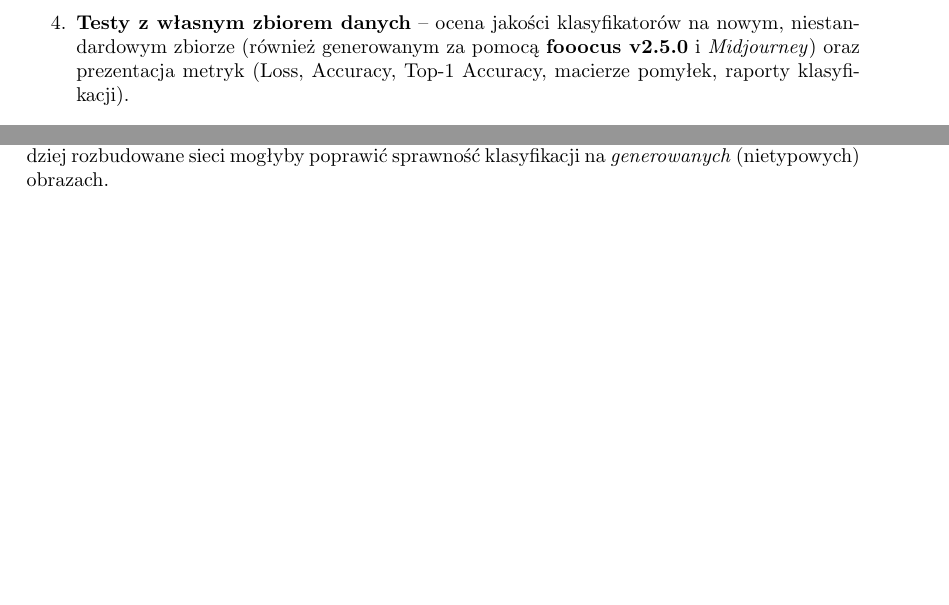
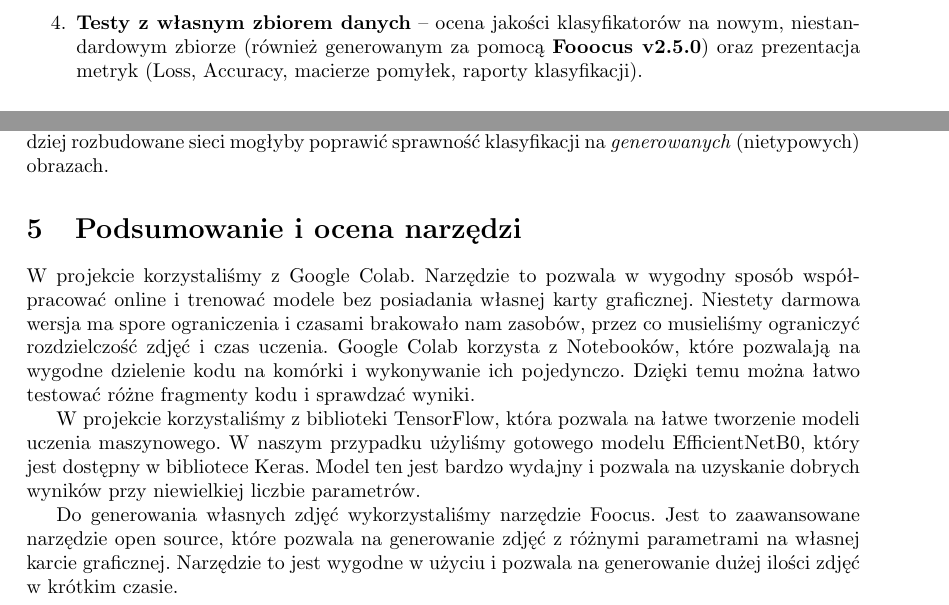
Before and after one commit to karoldus/UMIR_projekt, a LaTeX document (main.tex, which reads podsumowanie.tex, z3.tex): two parts of pages 10 and 17 of 17, joined at a grey line, cut so that both start at the same text, the shorter picture padded with empty space. Compiled offline with pdfLaTeX.

Commit message:
Update main document and add summary section with tool evaluation

```diff
--- a/main.tex
+++ b/main.tex
@@ -68,7 +68,7 @@
 \section{Zadanie 3: Wizualizacja}
 \input{z3.tex}
 
-% \section{Podsumowanie}
-% \input{podsumowanie.tex}
+\section{Podsumowanie i ocena narzędzi}
+\input{podsumowanie.tex}
 
 \end{document}
--- a/podsumowanie.tex
+++ b/podsumowanie.tex
@@ -0,0 +1,5 @@
+W projekcie korzystaliśmy z Google Colab. Narzędzie to pozwala w wygodny sposób współpracować online i trenować modele bez posiadania własnej karty graficznej. Niestety darmowa wersja ma spore ograniczenia i czasami brakowało nam zasobów, przez co musieliśmy ograniczyć rozdzielczość zdjęć i czas uczenia. Google Colab korzysta z Notebooków, które pozwalają na wygodne dzielenie kodu na komórki i wykonywanie ich pojedynczo. Dzięki temu można łatwo testować różne fragmenty kodu i sprawdzać wyniki.
+
+W projekcie korzystaliśmy z biblioteki TensorFlow, która pozwala na łatwe tworzenie modeli uczenia maszynowego. W naszym przypadku użyliśmy gotowego modelu EfficientNetB0, który jest dostępny w bibliotece Keras. Model ten jest bardzo wydajny i pozwala na uzyskanie dobrych wyników przy niewielkiej liczbie parametrów.
+
+Do generowania własnych zdjęć wykorzystaliśmy narzędzie Foocus. Jest to zaawansowane narzędzie open source, które pozwala na generowanie zdjęć z różnymi parametrami na własnej karcie graficznej. Narzędzie to jest wygodne w użyciu i pozwala na generowanie dużej ilości zdjęć w krótkim czasie.
--- a/z3.tex
+++ b/z3.tex
@@ -6,7 +6,7 @@ Celem zadania trzeciego było wykonanie wszechstronnej wizualizacji i interpreta
     \item \textbf{Analiza błędnych klasyfikacji (misclassifications)} -- identyfikacja i omówienie przypadków, w których model się myli, oraz wskazanie możliwych przyczyn błędów.
     \item \textbf{Wizualizacja obszarów uwagi (CAM, Class Activation Map)} -- sprawdzenie, które fragmenty obrazu mają największy wpływ na odpowiedź modelu.
     \item \textbf{Wizualizacja wewnętrznych warstw (DeepDream)} -- zbadanie i ukazanie sposobu, w jaki wytrenowane filtry sieci reagują na specyficzne wzorce w danych.
-    \item \textbf{Testy z własnym zbiorem danych} -- ocena jakości klasyfikatorów na nowym, niestandardowym zbiorze (również generowanym za pomocą \textbf{fooocus v2.5.0} i \emph{Midjourney}) oraz prezentacja metryk (Loss, Accuracy, Top-1 Accuracy, macierze pomyłek, raporty klasyfikacji).
+    \item \textbf{Testy z własnym zbiorem danych} -- ocena jakości klasyfikatorów na nowym, niestandardowym zbiorze (również generowanym za pomocą \textbf{Fooocus v2.5.0}) oraz prezentacja metryk (Loss, Accuracy, macierze pomyłek, raporty klasyfikacji).
 \end{enumerate}
 
 \subsection{Analiza błędnych klasyfikacji}
```
Also changed, not shown: main.pdf, z3.tex (8 more changed lines).
